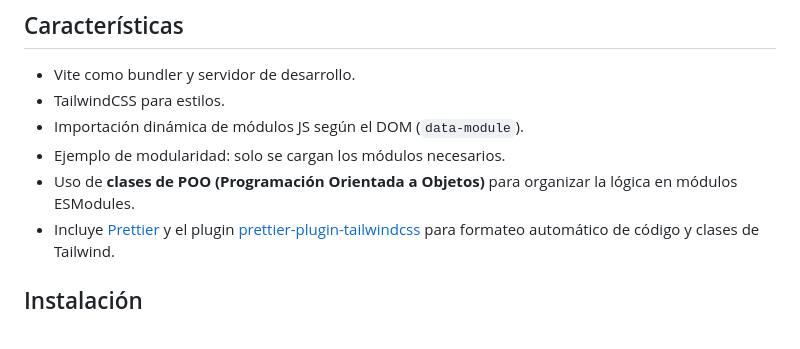
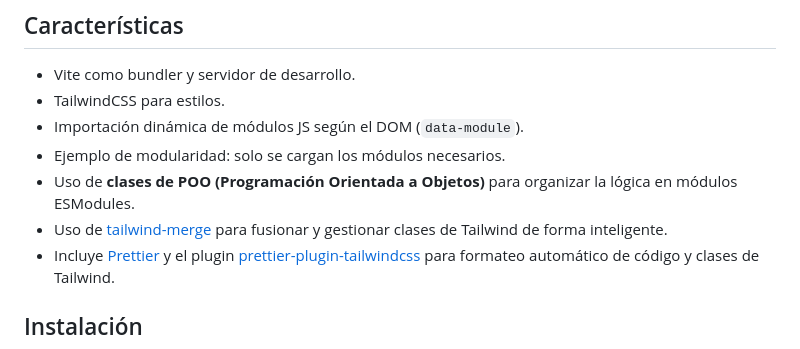
Before and after one commit to HernandezDev/vite-tailwind-modules, a Markdown page: README.md, the part around the change. Rendered like a GitHub page.

Commit message:
Add usage note for tailwind-merge in README

```diff
--- a/README.md
+++ b/README.md
@@ -9,6 +9,7 @@ Proyecto base con Vite, TailwindCSS y Clases en ESModules. Pensado para POO en f
 - Importación dinámica de módulos JS según el DOM (`data-module`).
 - Ejemplo de modularidad: solo se cargan los módulos necesarios.
 - Uso de **clases de POO (Programación Orientada a Objetos)** para organizar la lógica en módulos ESModules.
+- Uso de [tailwind-merge](https://github.com/dcastil/tailwind-merge) para fusionar y gestionar clases de Tailwind de forma inteligente.
 - Incluye [Prettier](https://prettier.io/) y el plugin [prettier-plugin-tailwindcss](https://github.com/tailwindlabs/prettier-plugin-tailwindcss) para formateo automático de código y clases de Tailwind.
 
 ## Instalación
```
